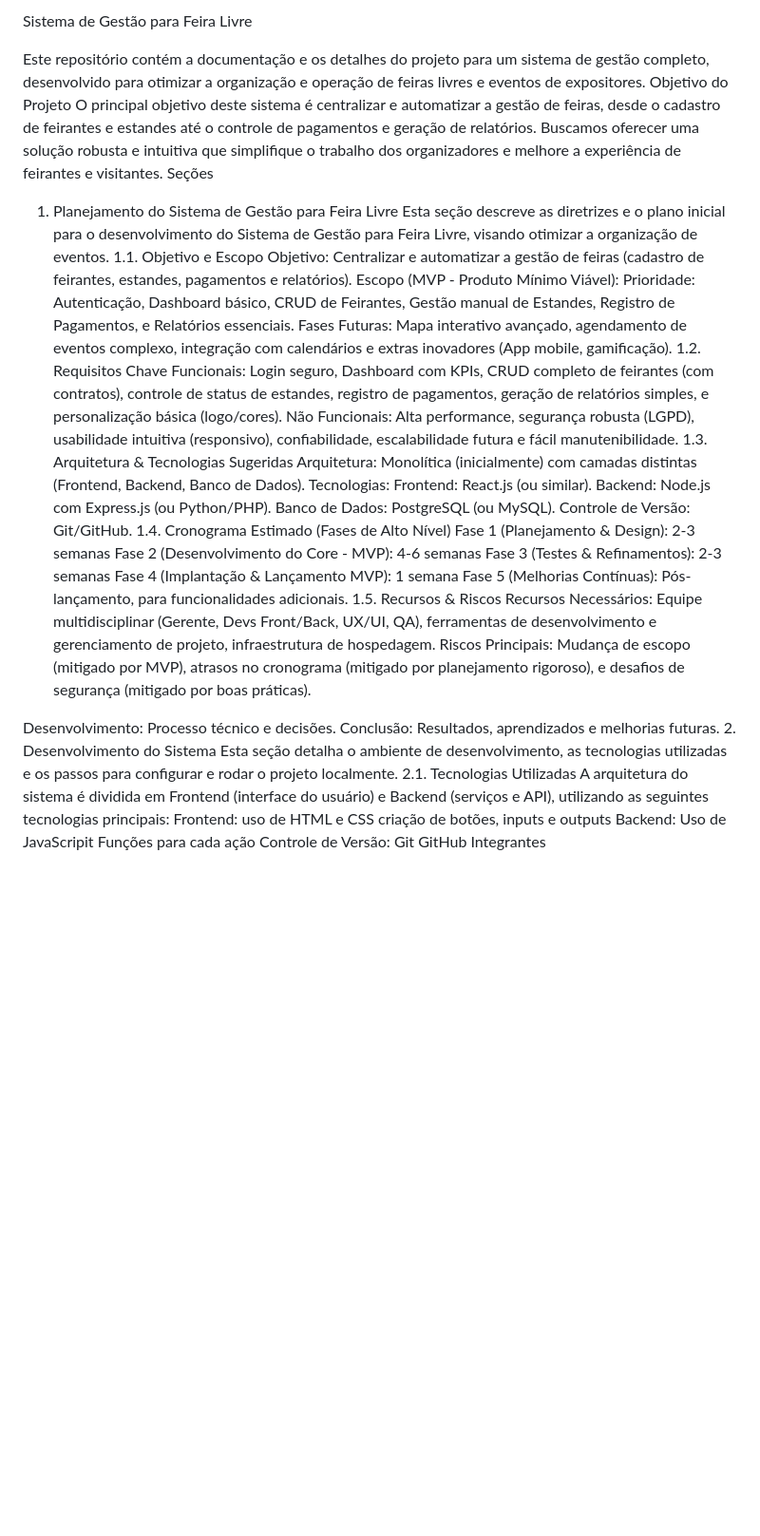
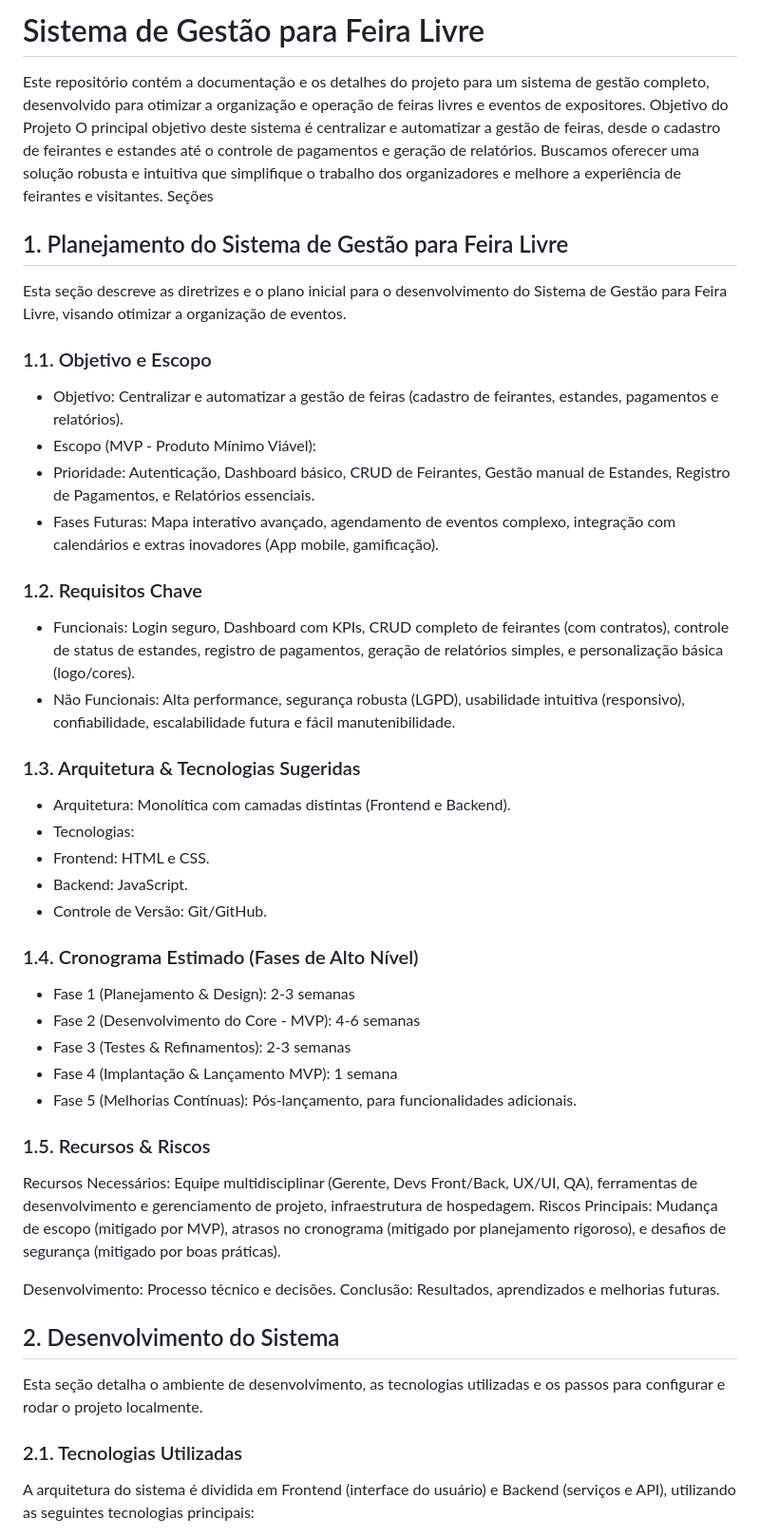
Before and after one commit to erikstolberg25/FeiraLivreConnect, a Markdown page: README.md, the part around the change printed below. Shown: that part at 95% size. Rendered like a GitHub page; blank space fills up the shorter version.

```diff
--- a/README.md
+++ b/README.md
@@ -1,50 +1,55 @@
-Sistema de Gestão para Feira Livre
+# Sistema de Gestão para Feira Livre
 
 Este repositório contém a documentação e os detalhes do projeto para um sistema de gestão completo, desenvolvido para otimizar a organização e operação de feiras livres e eventos de expositores.
 Objetivo do Projeto
 O principal objetivo deste sistema é centralizar e automatizar a gestão de feiras, desde o cadastro de feirantes e estandes até o controle de pagamentos e geração de relatórios. Buscamos oferecer uma solução robusta e intuitiva que simplifique o trabalho dos organizadores e melhore a experiência de feirantes e visitantes.
 Seções
-1. Planejamento do Sistema de Gestão para Feira Livre
+
+## 1. Planejamento do Sistema de Gestão para Feira Livre
+
 Esta seção descreve as diretrizes e o plano inicial para o desenvolvimento do Sistema de Gestão para Feira Livre, visando otimizar a organização de eventos.
-1.1. Objetivo e Escopo
-Objetivo: Centralizar e automatizar a gestão de feiras (cadastro de feirantes, estandes, pagamentos e relatórios).
-Escopo (MVP - Produto Mínimo Viável):
-Prioridade: Autenticação, Dashboard básico, CRUD de Feirantes, Gestão manual de Estandes, Registro de Pagamentos, e Relatórios essenciais.
-Fases Futuras: Mapa interativo avançado, agendamento de eventos complexo, integração com calendários e extras inovadores (App mobile, gamificação).
-1.2. Requisitos Chave
-Funcionais: Login seguro, Dashboard com KPIs, CRUD completo de feirantes (com contratos), controle de status de estandes, registro de pagamentos, geração de relatórios simples, e personalização básica (logo/cores).
-Não Funcionais: Alta performance, segurança robusta (LGPD), usabilidade intuitiva (responsivo), confiabilidade, escalabilidade futura e fácil manutenibilidade.
-1.3. Arquitetura & Tecnologias Sugeridas
-Arquitetura: Monolítica (inicialmente) com camadas distintas (Frontend, Backend, Banco de Dados).
-Tecnologias:
-Frontend: React.js (ou similar).
-Backend: Node.js com Express.js (ou Python/PHP).
-Banco de Dados: PostgreSQL (ou MySQL).
-Controle de Versão: Git/GitHub.
-1.4. Cronograma Estimado (Fases de Alto Nível)
-Fase 1 (Planejamento & Design): 2-3 semanas
-Fase 2 (Desenvolvimento do Core - MVP): 4-6 semanas
-Fase 3 (Testes & Refinamentos): 2-3 semanas
-Fase 4 (Implantação & Lançamento MVP): 1 semana
-Fase 5 (Melhorias Contínuas): Pós-lançamento, para funcionalidades adicionais.
-1.5. Recursos & Riscos
+
+### 1.1. Objetivo e Escopo
+
+- Objetivo: Centralizar e automatizar a gestão de feiras (cadastro de feirantes, estandes, pagamentos e relatórios).
+- Escopo (MVP - Produto Mínimo Viável):
+- Prioridade: Autenticação, Dashboard básico, CRUD de Feirantes, Gestão manual de Estandes, Registro de Pagamentos, e Relatórios essenciais.
+- Fases Futuras: Mapa interativo avançado, agendamento de eventos complexo, integração com calendários e extras inovadores (App mobile, gamificação).
+
+### 1.2. Requisitos Chave
+
+- Funcionais: Login seguro, Dashboard com KPIs, CRUD completo de feirantes (com contratos), controle de status de estandes, registro de pagamentos, geração de relatórios simples, e personalização básica (logo/cores).
+- Não Funcionais: Alta performance, segurança robusta (LGPD), usabilidade intuitiva (responsivo), confiabilidade, escalabilidade futura e fácil manutenibilidade.
+
+### 1.3. Arquitetura & Tecnologias Sugeridas
+
+- Arquitetura: Monolítica com camadas distintas (Frontend e Backend).
+- Tecnologias:
+- Frontend: HTML e CSS.
+- Backend: JavaScript.
+- Controle de Versão: Git/GitHub.
+
+### 1.4. Cronograma Estimado (Fases de Alto Nível)
+
+- Fase 1 (Planejamento & Design): 2-3 semanas
+- Fase 2 (Desenvolvimento do Core - MVP): 4-6 semanas
+- Fase 3 (Testes & Refinamentos): 2-3 semanas
+- Fase 4 (Implantação & Lançamento MVP): 1 semana
+- Fase 5 (Melhorias Contínuas): Pós-lançamento, para funcionalidades adicionais.
+
+### 1.5. Recursos & Riscos
+
 Recursos Necessários: Equipe multidisciplinar (Gerente, Devs Front/Back, UX/UI, QA), ferramentas de desenvolvimento e gerenciamento de projeto, infraestrutura de hospedagem.
 Riscos Principais: Mudança de escopo (mitigado por MVP), atrasos no cronograma (mitigado por planejamento rigoroso), e desafios de segurança (mitigado por boas práticas).
 
 Desenvolvimento: Processo técnico e decisões.
 Conclusão: Resultados, aprendizados e melhorias futuras.
-2.  Desenvolvimento do Sistema
+
+## 2.  Desenvolvimento do Sistema
+
 Esta seção detalha o ambiente de desenvolvimento, as tecnologias utilizadas e os passos para configurar e rodar o projeto localmente.
-2.1. Tecnologias Utilizadas
+
+### 2.1. Tecnologias Utilizadas
+
 A arquitetura do sistema é dividida em Frontend (interface do usuário) e Backend (serviços e API), utilizando as seguintes tecnologias principais:
-Frontend:
-uso de HTML e CSS
-criação de botões, inputs e outputs
-Backend:
-Uso de JavaScripit
-Funções para cada ação
-Controle de Versão:
-Git
-GitHub
-Integrantes
 
```
Also changed, not shown: other parts of README.md (+32 -26 lines).
